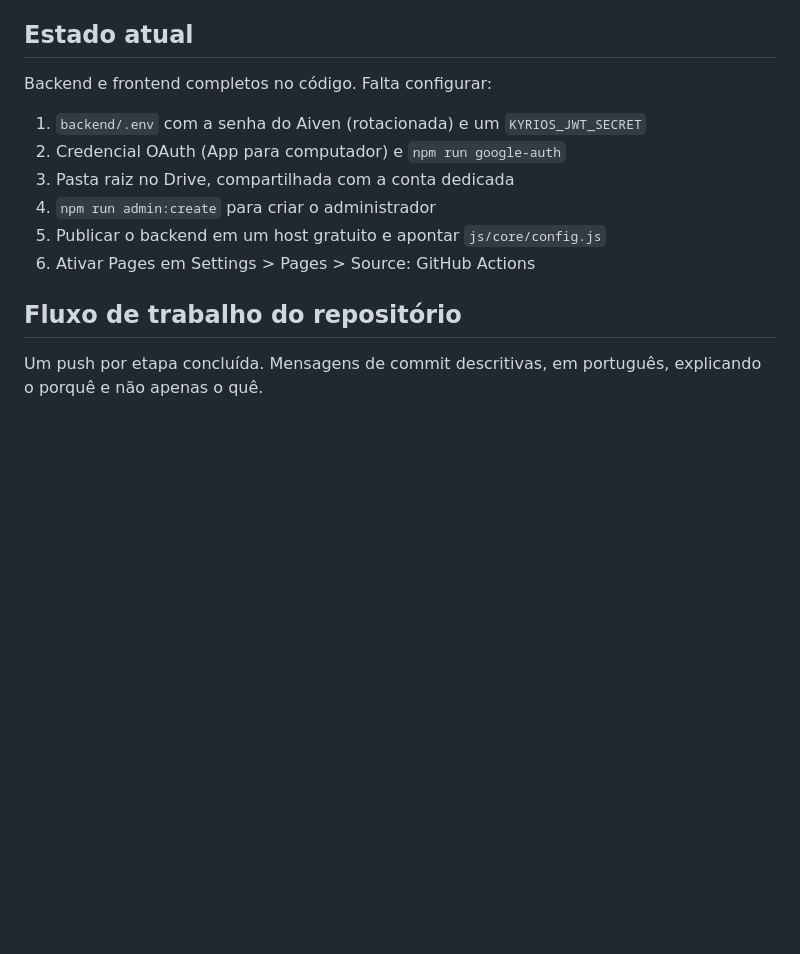
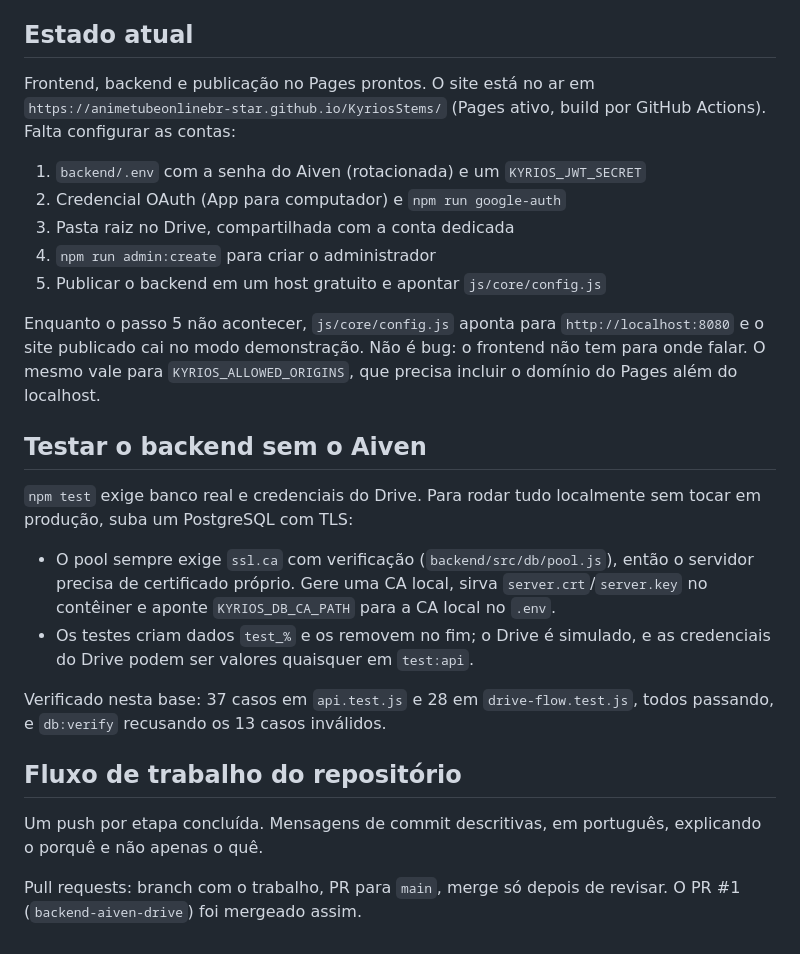
Before and after one commit to animetubeonlinebr-star/KyriosStems, a Markdown page: AGENTS.md, the part around the change. GitHub-like rendering; blank space fills up the shorter version.

Commit message:
Registra o Pages ativo e como testar o backend sem o Aiven
O Pages passou a publicar de verdade, entao o item que constava como pendente
sai da lista. Sobram apenas as configuracoes de conta.

O bloco de testes evita redescobrir que o pool exige TLS com CA propria: sem
isso, subir um PostgreSQL local e um beco sem saida nao obvio.

```diff
--- a/AGENTS.md
+++ b/AGENTS.md
@@ -154,16 +154,40 @@ do tipo "Web" exigiria cadastrar a URI de redirecionamento antes de funcionar.
 
 ## Estado atual
 
-Backend e frontend completos no código. Falta configurar:
+Frontend, backend e publicação no Pages prontos. O site está no ar em
+`https://animetubeonlinebr-star.github.io/KyriosStems/` (Pages ativo, build por
+GitHub Actions). Falta configurar as contas:
 
 1. `backend/.env` com a senha do Aiven (rotacionada) e um `KYRIOS_JWT_SECRET`
 2. Credencial OAuth (App para computador) e `npm run google-auth`
 3. Pasta raiz no Drive, compartilhada com a conta dedicada
 4. `npm run admin:create` para criar o administrador
 5. Publicar o backend em um host gratuito e apontar `js/core/config.js`
-6. Ativar Pages em Settings > Pages > Source: GitHub Actions
+
+Enquanto o passo 5 não acontecer, `js/core/config.js` aponta para
+`http://localhost:8080` e o site publicado cai no modo demonstração. Não é bug:
+o frontend não tem para onde falar. O mesmo vale para `KYRIOS_ALLOWED_ORIGINS`,
+que precisa incluir o domínio do Pages além do localhost.
+
+## Testar o backend sem o Aiven
+
+`npm test` exige banco real e credenciais do Drive. Para rodar tudo localmente
+sem tocar em produção, suba um PostgreSQL com TLS:
+
+- O pool sempre exige `ssl.ca` com verificação (`backend/src/db/pool.js`), então
+  o servidor precisa de certificado próprio. Gere uma CA local, sirva
+  `server.crt`/`server.key` no contêiner e aponte `KYRIOS_DB_CA_PATH` para a CA
+  local no `.env`.
+- Os testes criam dados `test_%` e os removem no fim; o Drive é simulado, e as
+  credenciais do Drive podem ser valores quaisquer em `test:api`.
+
+Verificado nesta base: 37 casos em `api.test.js` e 28 em `drive-flow.test.js`,
+todos passando, e `db:verify` recusando os 13 casos inválidos.
 
 ## Fluxo de trabalho do repositório
 
 Um push por etapa concluída. Mensagens de commit descritivas, em português,
 explicando o porquê e não apenas o quê.
+
+Pull requests: branch com o trabalho, PR para `main`, merge só depois de revisar.
+O PR #1 (`backend-aiven-drive`) foi mergeado assim.
```
